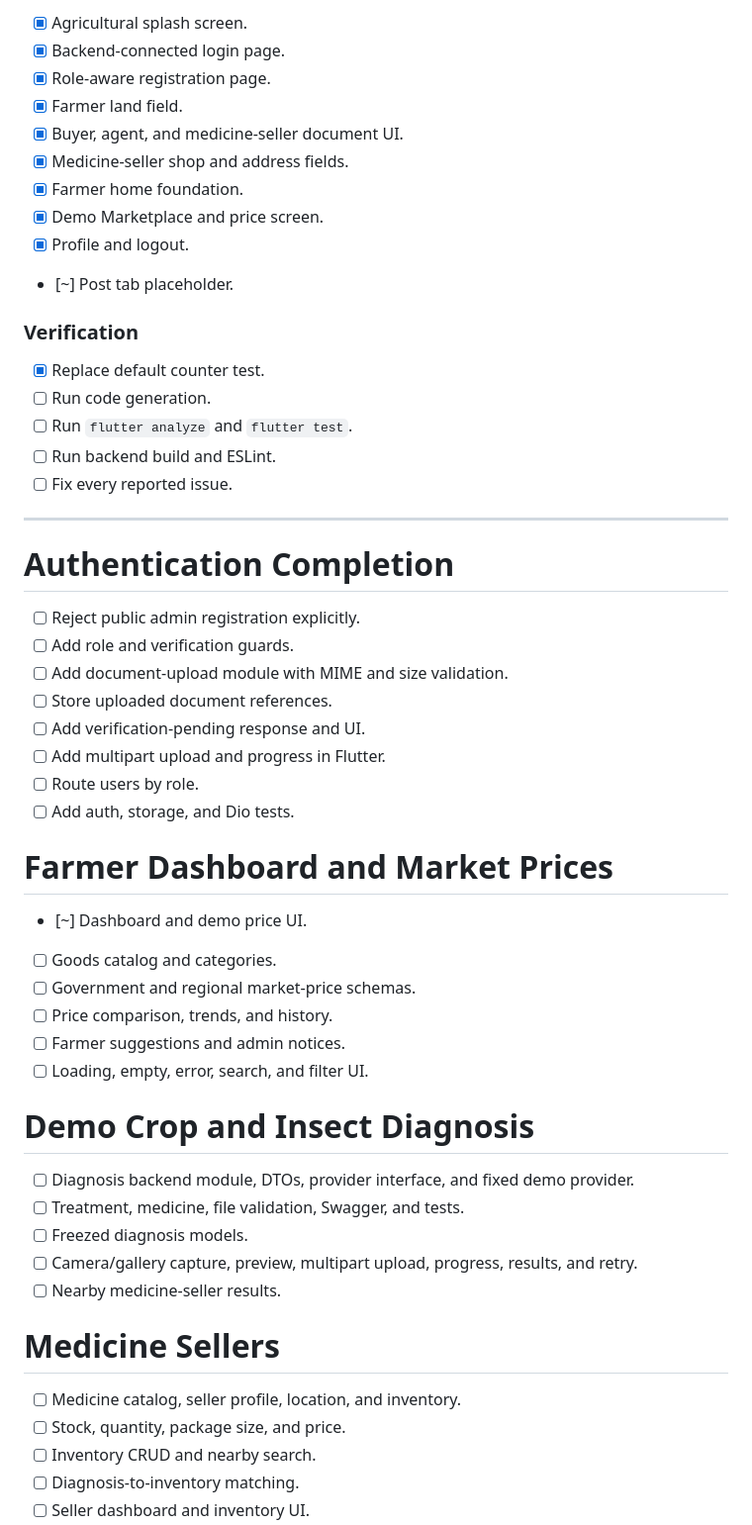
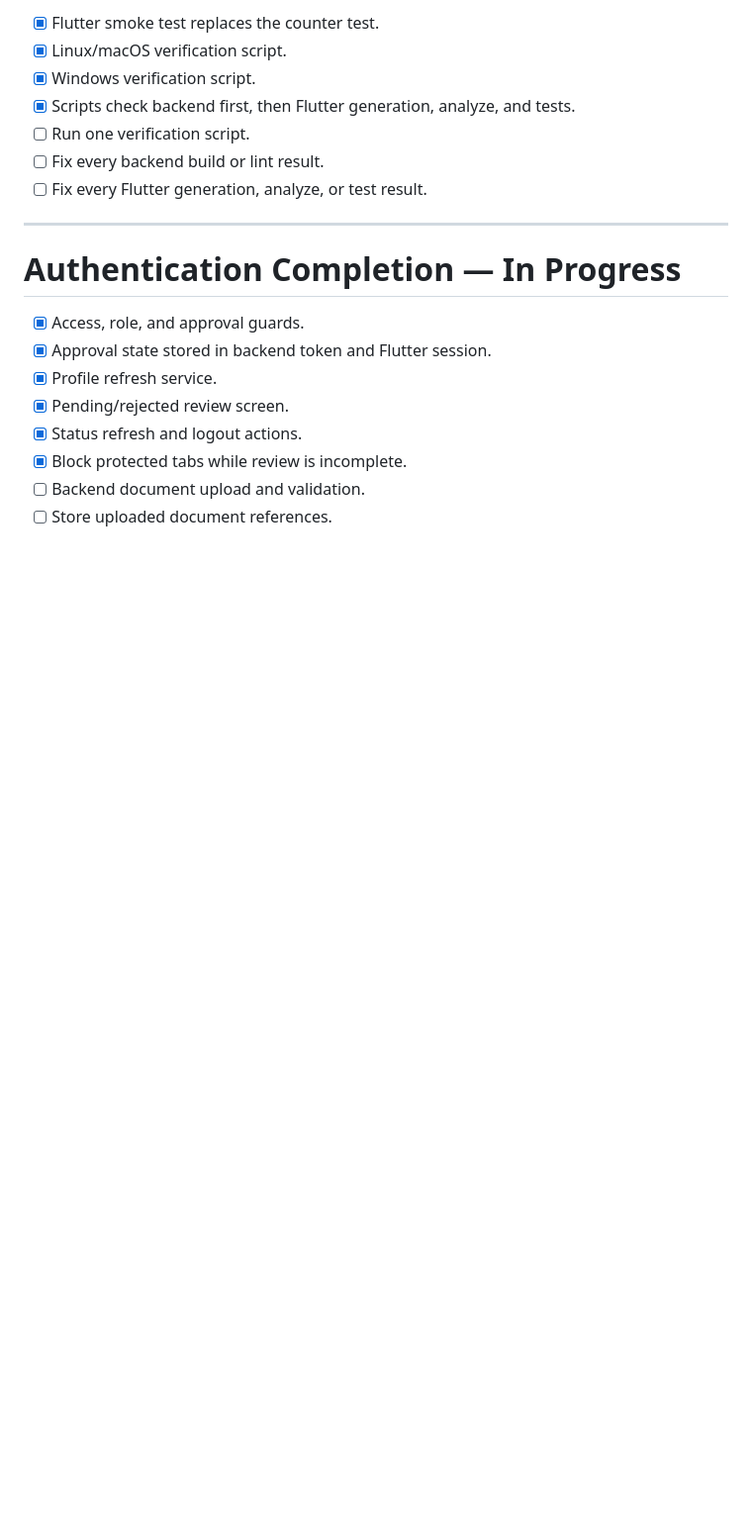
Before and after one commit to Rifatul-Islam-Munna/farmer-gov-asad-project, a Markdown page: farmer/TASKS.md, the part around one of its changes. Shown at 99% size. Rendered like a GitHub page; blank space fills up the shorter version.

```diff
--- a/farmer/TASKS.md
+++ b/farmer/TASKS.md
@@ -68,58 +56,21 @@ All active work must be committed directly to `development`.
 
-- [x] Agricultural splash screen.
-- [x] Backend-connected login page.
-- [x] Role-aware registration page.
-- [x] Farmer land field.
-- [x] Buyer, agent, and medicine-seller document UI.
-- [x] Medicine-seller shop and address fields.
-- [x] Farmer home foundation.
-- [x] Demo Marketplace and price screen.
-- [x] Profile and logout.
-- [~] Post tab placeholder.
-
-### Verification
-
-- [x] Replace default counter test.
-- [ ] Run code generation.
-- [ ] Run `flutter analyze` and `flutter test`.
-- [ ] Run backend build and ESLint.
-- [ ] Fix every reported issue.
+- [x] Flutter smoke test replaces the counter test.
+- [x] Linux/macOS verification script.
+- [x] Windows verification script.
+- [x] Scripts check backend first, then Flutter generation, analyze, and tests.
+- [ ] Run one verification script.
+- [ ] Fix every backend build or lint result.
+- [ ] Fix every Flutter generation, analyze, or test result.
 
 ---
 
-# Authentication Completion
+# Authentication Completion — In Progress
 
-- [ ] Reject public admin registration explicitly.
-- [ ] Add role and verification guards.
-- [ ] Add document-upload module with MIME and size validation.
+- [x] Access, role, and approval guards.
+- [x] Approval state stored in backend token and Flutter session.
+- [x] Profile refresh service.
+- [x] Pending/rejected review screen.
+- [x] Status refresh and logout actions.
+- [x] Block protected tabs while review is incomplete.
+- [ ] Backend document upload and validation.
 - [ ] Store uploaded document references.
-- [ ] Add verification-pending response and UI.
-- [ ] Add multipart upload and progress in Flutter.
-- [ ] Route users by role.
-- [ ] Add auth, storage, and Dio tests.
-
-# Farmer Dashboard and Market Prices
-
-- [~] Dashboard and demo price UI.
-- [ ] Goods catalog and categories.
-- [ ] Government and regional market-price schemas.
-- [ ] Price comparison, trends, and history.
-- [ ] Farmer suggestions and admin notices.
-- [ ] Loading, empty, error, search, and filter UI.
-
-# Demo Crop and Insect Diagnosis
-
-- [ ] Diagnosis backend module, DTOs, provider interface, and fixed demo provider.
-- [ ] Treatment, medicine, file validation, Swagger, and tests.
-- [ ] Freezed diagnosis models.
-- [ ] Camera/gallery capture, preview, multipart upload, progress, results, and retry.
-- [ ] Nearby medicine-seller results.
-
-# Medicine Sellers
-
-- [ ] Medicine catalog, seller profile, location, and inventory.
-- [ ] Stock, quantity, package size, and price.
-- [ ] Inventory CRUD and nearby search.
-- [ ] Diagnosis-to-inventory matching.
-- [ ] Seller dashboard and inventory UI.
-
```
Also changed, not shown: other parts of farmer/TASKS.md (+74 -109 lines).
